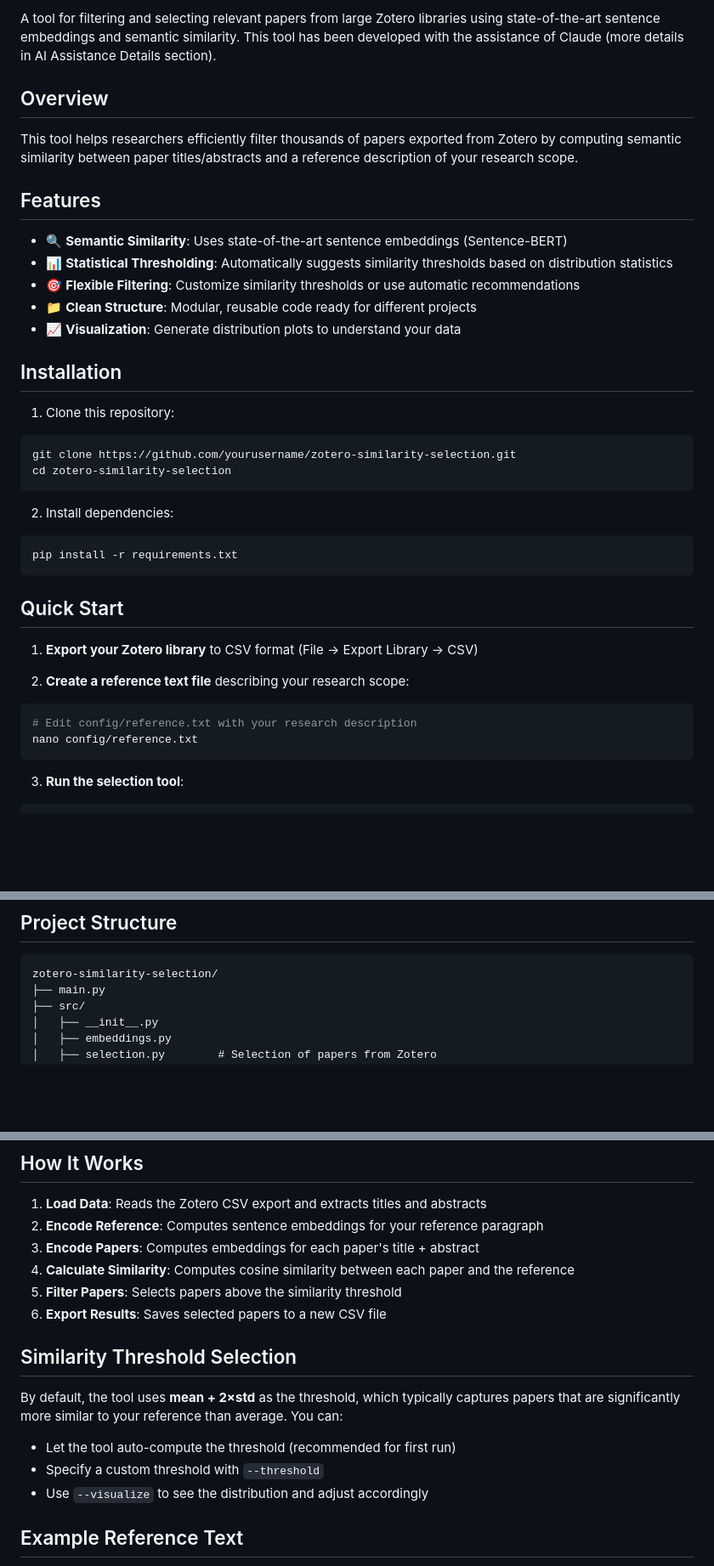
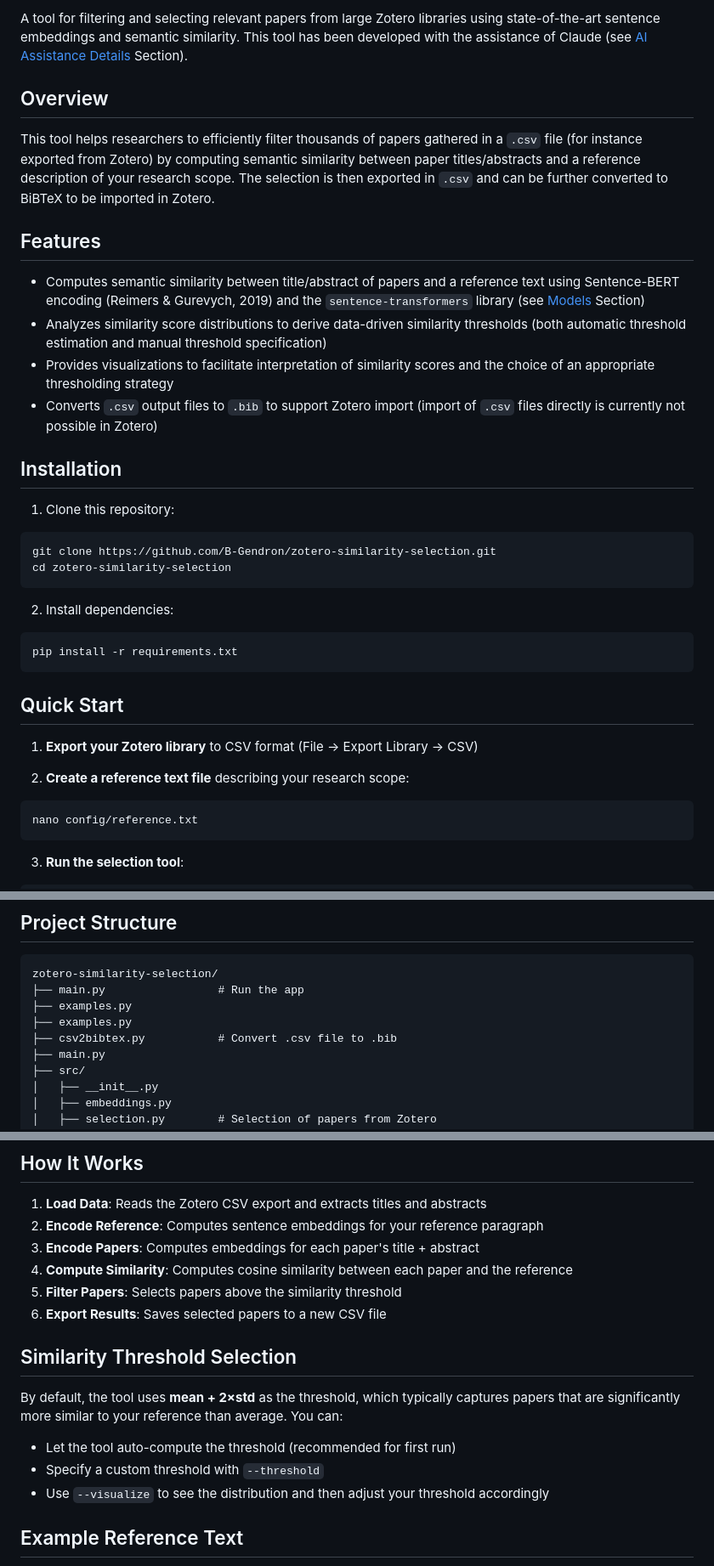
Before and after one commit to B-Gendron/zotero-similarity-selection, a Markdown page: README.md, 3 parts joined by grey strips. Shown at 85% size. Drawn GitHub-style; blank space fills up the shorter version.

Commit message:
Revise README for clarity and additional details
Updated README to improve clarity and add details about features and installation.

````diff
--- a/README.md
+++ b/README.md
@@ -2,23 +9,22 @@
 
-A tool for filtering and selecting relevant papers from large Zotero libraries using state-of-the-art sentence embeddings and semantic similarity. This tool has been developed with the assistance of Claude (more details in AI Assistance Details section).
+A tool for filtering and selecting relevant papers from large Zotero libraries using state-of-the-art sentence embeddings and semantic similarity. This tool has been developed with the assistance of Claude (see [AI Assistance Details](#ai-assistance-details) Section).
 
 ## Overview
 
-This tool helps researchers efficiently filter thousands of papers exported from Zotero by computing semantic similarity between paper titles/abstracts and a reference description of your research scope.
+This tool helps researchers to efficiently filter thousands of papers gathered in a `.csv` file (for instance exported from Zotero) by computing semantic similarity between paper titles/abstracts and a reference description of your research scope. The selection is then exported in `.csv` and can be further converted to BiBTeX to be imported in Zotero.
 
 ## Features
 
-- 🔍 **Semantic Similarity**: Uses state-of-the-art sentence embeddings (Sentence-BERT)
-- 📊 **Statistical Thresholding**: Automatically suggests similarity thresholds based on distribution statistics
-- 🎯 **Flexible Filtering**: Customize similarity thresholds or use automatic recommendations
-- 📁 **Clean Structure**: Modular, reusable code ready for different projects
-- 📈 **Visualization**: Generate distribution plots to understand your data
+- Computes semantic similarity between title/abstract of papers and a reference text using Sentence-BERT encoding (Reimers & Gurevych, 2019) and the `sentence-transformers` library (see [Models](#models) Section)
+- Analyzes similarity score distributions to derive data-driven similarity thresholds (both automatic threshold estimation and manual threshold specification)
+- Provides visualizations to facilitate interpretation of similarity scores and the choice of an appropriate thresholding strategy
+- Converts `.csv` output files to `.bib` to support Zotero import (import of `.csv` files directly is currently not possible in Zotero)
 
 ## Installation
 
 1. Clone this repository:
 ```bash
-git clone https://github.com/yourusername/zotero-similarity-selection.git
+git clone https://github.com/B-Gendron/zotero-similarity-selection.git
 cd zotero-similarity-selection
 ```
 
@@ -33,7 +39,6 @@ pip install -r requirements.txt
 
 2. **Create a reference text file** describing your research scope:
 ```bash
-# Edit config/reference.txt with your research description
 nano config/reference.txt
 ```
 
@@ -76,6 +81,10 @@ python main.py \
 
 ```
 zotero-similarity-selection/
+├── main.py                 # Run the app
+├── examples.py
+├── examples.py
+├── csv2bibtex.py           # Convert .csv file to .bib
 ├── main.py
 ├── src/
 │   ├── __init__.py
@@ -97,7 +106,7 @@ zotero-similarity-selection/
 1. **Load Data**: Reads the Zotero CSV export and extracts titles and abstracts
 2. **Encode Reference**: Computes sentence embeddings for your reference paragraph
 3. **Encode Papers**: Computes embeddings for each paper's title + abstract
-4. **Calculate Similarity**: Computes cosine similarity between each paper and the reference
+4. **Compute Similarity**: Computes cosine similarity between each paper and the reference
 5. **Filter Papers**: Selects papers above the similarity threshold
 6. **Export Results**: Saves selected papers to a new CSV file
 
@@ -107,7 +116,7 @@ By default, the tool uses **mean + 2×std** as the threshold, which typically ca
 
 - Let the tool auto-compute the threshold (recommended for first run)
 - Specify a custom threshold with `--threshold`
-- Use `--visualize` to see the distribution and adjust accordingly
+- Use `--visualize` to see the distribution and then adjust your threshold accordingly
 
 ## Example Reference Text
 
````
Also changed, not shown: other parts of README.md (+8 -1 lines).
